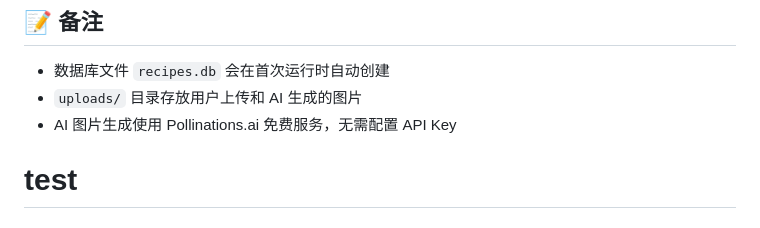
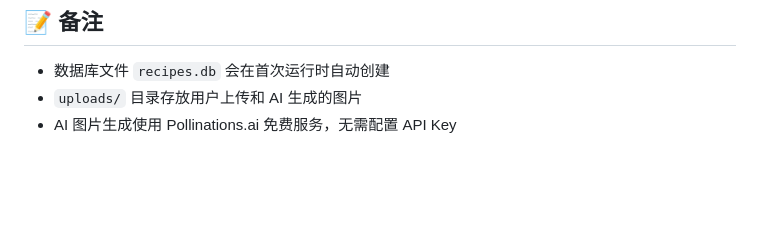
Before and after one commit to Supremes/recipe-app, a Markdown page: README.md, the part around the change. Drawn GitHub-style; blank space fills up the shorter version.

Commit message:
Revert "auto:  1 file changed, 1 insertion(+) (README.md)"
This reverts commit 022999853a84a3f1295f4b46b88c0acee4312686.

```diff
--- a/README.md
+++ b/README.md
@@ -93,4 +93,3 @@ recipe-app/
 - 数据库文件 `recipes.db` 会在首次运行时自动创建
 - `uploads/` 目录存放用户上传和 AI 生成的图片
 - AI 图片生成使用 Pollinations.ai 免费服务，无需配置 API Key
-# test
```
